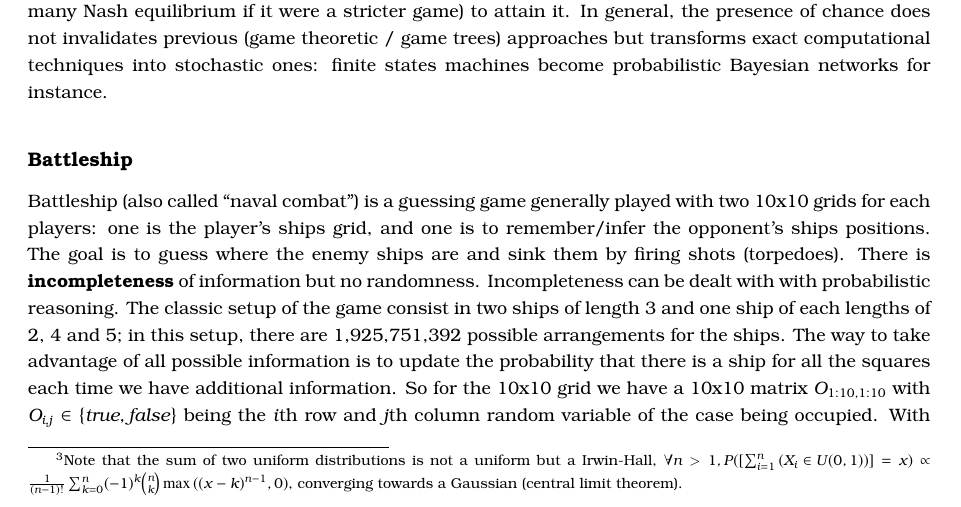
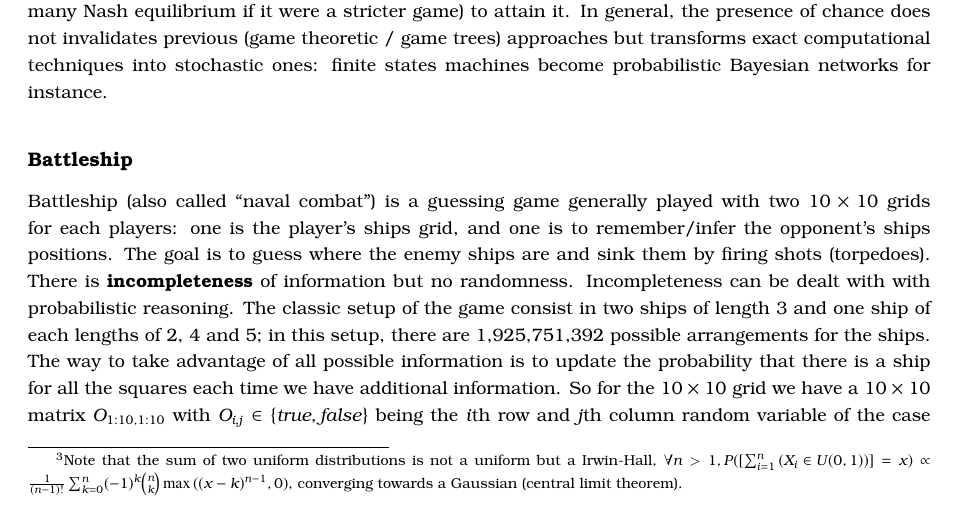
Before and after one commit to PaulMcKella/connections, a LaTeX thesis (phdthesis.tex, which reads chapters/gameai.tex): part of page 16 of 104, cut so that both start at the same text. Compiled offline with pdfLaTeX.

Commit message:
minor correction 10x10 -> using times

```diff
--- a/chapters/gameai.tex
+++ b/chapters/gameai.tex
@@ -575,7 +575,7 @@ Monopoly is an example of a game in which we have complete direct information ab
 %\subsection{Diplomacy}
 %\subsection{Bridge}
 \subsection{Battleship}
-Battleship (also called ``naval combat'') is a guessing game generally played with two 10x10 grids for each players: one is the player's ships grid, and one is to remember/infer the opponent's ships positions. The goal is to guess where the enemy ships are and sink them by firing shots (torpedoes). There is \textbf{incompleteness} of information but no randomness. Incompleteness can be dealt with with probabilistic reasoning. The classic setup of the game consist in two ships of length 3 and one ship of each lengths of 2, 4 and 5; in this setup, there are 1,925,751,392 possible arrangements for the ships. The way to take advantage of all possible information is to update the probability that there is a ship for all the squares each time we have additional information. So for the 10x10 grid we have a 10x10 matrix $O_{1:10,1:10}$ with $O_{i,j} \in \{true,false\}$ being the $i$th row and $j$th column random variable of the case being occupied. With $ships$ being unsunk ships, we always have: $$\sum_{i,j}P(O_{i,j}=true) = \frac{\sum_{k\in ships}length(k)}{10 \times 10}$$ For instance for a ship of size 3 alone at the beginning we can have prior distributions on $O_{1:10,1:10}$ by looking at combinations of its placements (see Fig.~\ref{fig:battleship}). We can also have priors on where the opponent likes to place her ships. Then each round we will either hit or miss in $i,j$. When we hit, we know $P(O_{i,j}=true)=1.0$ and will have to revise the probabilities of surrounding areas, and everywhere if we learned the size of the ship, with possible placement of ships. If we did not sunk a ship, the probabilities of uncertain (not 0.0 or 1.0) positions around $i,j$ will be highered according to the sizes of remaining ships. If we miss, we know $P([O_{i,j}=false])=1.0$ and can also revise (lower) the surrounding probabilities, an example of that effect is shown in Fig.~\ref{fig:battleship}.
+Battleship (also called ``naval combat'') is a guessing game generally played with two $10\times10$ grids for each players: one is the player's ships grid, and one is to remember/infer the opponent's ships positions. The goal is to guess where the enemy ships are and sink them by firing shots (torpedoes). There is \textbf{incompleteness} of information but no randomness. Incompleteness can be dealt with with probabilistic reasoning. The classic setup of the game consist in two ships of length 3 and one ship of each lengths of 2, 4 and 5; in this setup, there are 1,925,751,392 possible arrangements for the ships. The way to take advantage of all possible information is to update the probability that there is a ship for all the squares each time we have additional information. So for the $10\times10$ grid we have a $10\times10$ matrix $O_{1:10,1:10}$ with $O_{i,j} \in \{true,false\}$ being the $i$th row and $j$th column random variable of the case being occupied. With $ships$ being unsunk ships, we always have: $$\sum_{i,j}P(O_{i,j}=true) = \frac{\sum_{k\in ships}length(k)}{10 \times 10}$$ For instance for a ship of size 3 alone at the beginning we can have prior distributions on $O_{1:10,1:10}$ by looking at combinations of its placements (see Fig.~\ref{fig:battleship}). We can also have priors on where the opponent likes to place her ships. Then each round we will either hit or miss in $i,j$. When we hit, we know $P(O_{i,j}=true)=1.0$ and will have to revise the probabilities of surrounding areas, and everywhere if we learned the size of the ship, with possible placement of ships. If we did not sunk a ship, the probabilities of uncertain (not 0.0 or 1.0) positions around $i,j$ will be highered according to the sizes of remaining ships. If we miss, we know $P([O_{i,j}=false])=1.0$ and can also revise (lower) the surrounding probabilities, an example of that effect is shown in Fig.~\ref{fig:battleship}.
 
 Battleship is a game with few intensional uncertainty (no randomness), particularly because the goal quite strongly conditions the action (sink ships as fast as possible) but a large part of extensional uncertainty (incompleteness of direct information), which goes down rather quickly once we act, if we update a probabilistic model of the map/grid. If we compare Battleship to a variant in which we could see the adversary board, playing would be straightforward (just hit ships we know the position on the board), now in real Battleship we have to model our uncertainty due to the incompleteness of information, without even beginning to take into account the psychology of the opponent in placement as a prior. The cost of solving an imperfect information game increases greatly from its perfect information variant: it seems to be easier to model stochasticity (chance, a source of randomness) than to model a hidden (complex) system for which we only observe (indirect) effects.
 
```
Also changed, not shown: phdthesis.pdf.
